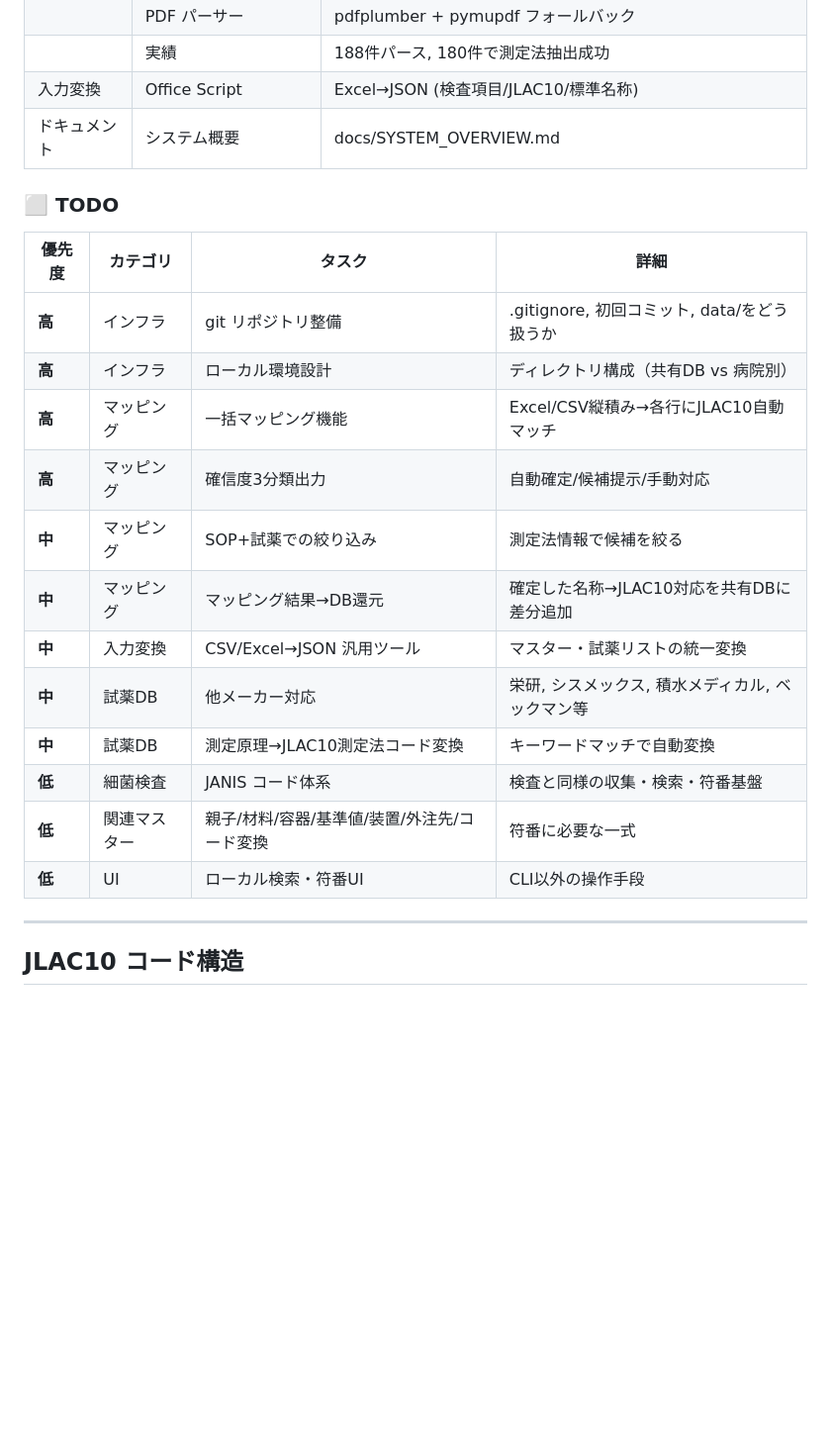
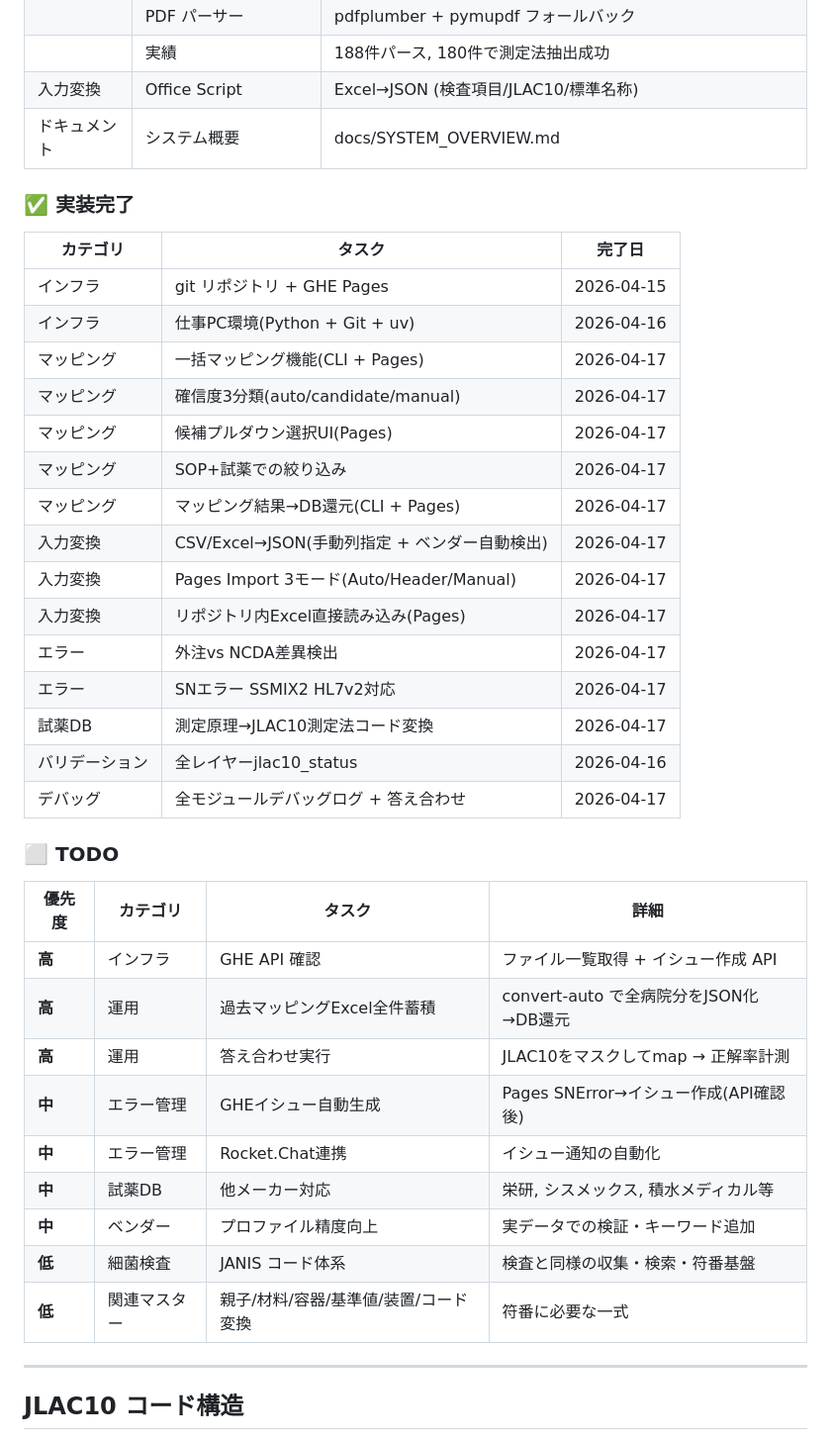
Before and after one commit to matdonaruno/jlac10-mapping, a Markdown page: docs/SYSTEM_OVERVIEW.md, the part around the change. Shown at 99% size. GitHub-like rendering; blank space fills up the shorter version.

```diff
--- a/docs/SYSTEM_OVERVIEW.md
+++ b/docs/SYSTEM_OVERVIEW.md
@@ -83,22 +83,39 @@
 | 入力変換 | Office Script | Excel→JSON (検査項目/JLAC10/標準名称) |
 | ドキュメント | システム概要 | docs/SYSTEM_OVERVIEW.md |
 
+### ✅ 実装完了
+
+| カテゴリ | タスク | 完了日 |
+|---------|------|--------|
+| インフラ | git リポジトリ + GHE Pages | 2026-04-15 |
+| インフラ | 仕事PC環境(Python + Git + uv) | 2026-04-16 |
+| マッピング | 一括マッピング機能(CLI + Pages) | 2026-04-17 |
+| マッピング | 確信度3分類(auto/candidate/manual) | 2026-04-17 |
+| マッピング | 候補プルダウン選択UI(Pages) | 2026-04-17 |
+| マッピング | SOP+試薬での絞り込み | 2026-04-17 |
+| マッピング | マッピング結果→DB還元(CLI + Pages) | 2026-04-17 |
+| 入力変換 | CSV/Excel→JSON(手動列指定 + ベンダー自動検出) | 2026-04-17 |
+| 入力変換 | Pages Import 3モード(Auto/Header/Manual) | 2026-04-17 |
+| 入力変換 | リポジトリ内Excel直接読み込み(Pages) | 2026-04-17 |
+| エラー | 外注vs NCDA差異検出 | 2026-04-17 |
+| エラー | SNエラー SSMIX2 HL7v2対応 | 2026-04-17 |
+| 試薬DB | 測定原理→JLAC10測定法コード変換 | 2026-04-17 |
+| バリデーション | 全レイヤーjlac10_status | 2026-04-16 |
+| デバッグ | 全モジュールデバッグログ + 答え合わせ | 2026-04-17 |
+
 ### ⬜ TODO
 
 | 優先度 | カテゴリ | タスク | 詳細 |
 |--------|---------|------|------|
-| **高** | インフラ | git リポジトリ整備 | .gitignore, 初回コミット, data/をどう扱うか |
-| **高** | インフラ | ローカル環境設計 | ディレクトリ構成（共有DB vs 病院別） |
-| **高** | マッピング | 一括マッピング機能 | Excel/CSV縦積み→各行にJLAC10自動マッチ |
-| **高** | マッピング | 確信度3分類出力 | 自動確定/候補提示/手動対応 |
-| **中** | マッピング | SOP+試薬での絞り込み | 測定法情報で候補を絞る |
-| **中** | マッピング | マッピング結果→DB還元 | 確定した名称→JLAC10対応を共有DBに差分追加 |
-| **中** | 入力変換 | CSV/Excel→JSON 汎用ツール | マスター・試薬リストの統一変換 |
-| **中** | 試薬DB | 他メーカー対応 | 栄研, シスメックス, 積水メディカル, ベックマン等 |
-| **中** | 試薬DB | 測定原理→JLAC10測定法コード変換 | キーワードマッチで自動変換 |
+| **高** | インフラ | GHE API 確認 | ファイル一覧取得 + イシュー作成 API |
+| **高** | 運用 | 過去マッピングExcel全件蓄積 | convert-auto で全病院分をJSON化→DB還元 |
+| **高** | 運用 | 答え合わせ実行 | JLAC10をマスクしてmap → 正解率計測 |
+| **中** | エラー管理 | GHEイシュー自動生成 | Pages SNError→イシュー作成(API確認後) |
+| **中** | エラー管理 | Rocket.Chat連携 | イシュー通知の自動化 |
+| **中** | 試薬DB | 他メーカー対応 | 栄研, シスメックス, 積水メディカル等 |
+| **中** | ベンダー | プロファイル精度向上 | 実データでの検証・キーワード追加 |
 | **低** | 細菌検査 | JANIS コード体系 | 検査と同様の収集・検索・符番基盤 |
-| **低** | 関連マスター | 親子/材料/容器/基準値/装置/外注先/コード変換 | 符番に必要な一式 |
-| **低** | UI | ローカル検索・符番UI | CLI以外の操作手段 |
+| **低** | 関連マスター | 親子/材料/容器/基準値/装置/コード変換 | 符番に必要な一式 |
 
 ---
 
```
Also changed, not shown: docs/WORKFLOW_SSMIX_ERROR.md (added, +155 -0 lines).
